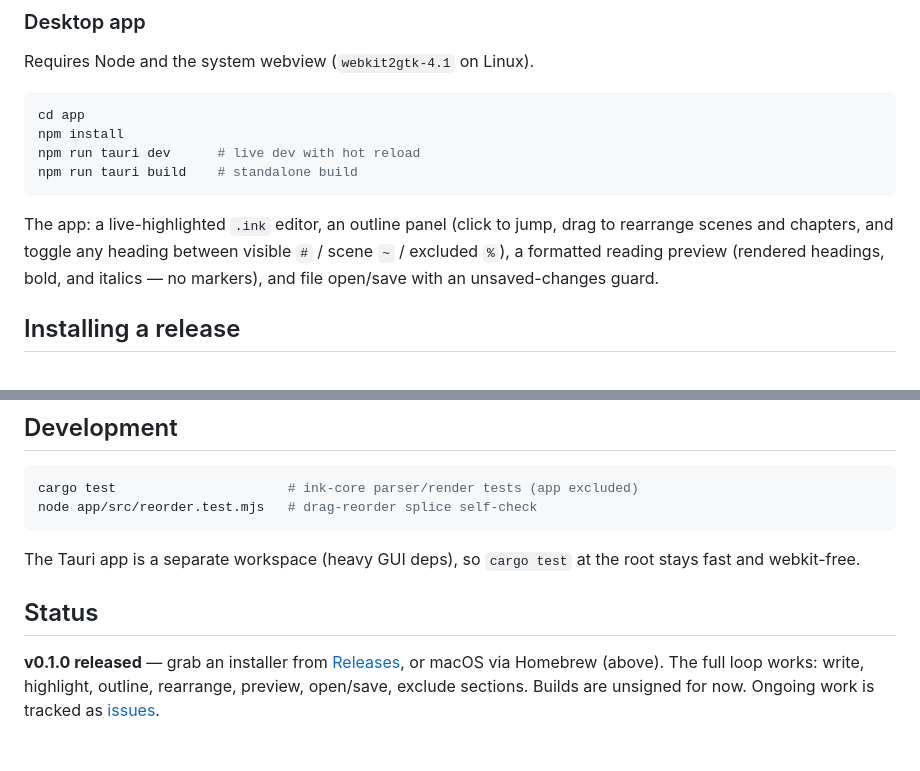
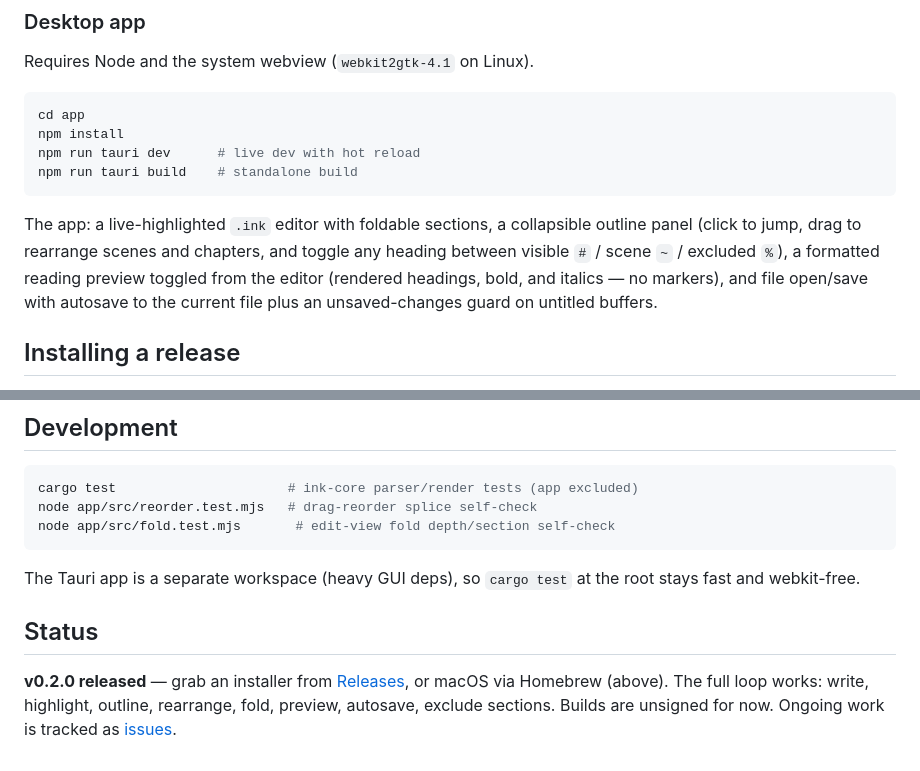
Before and after one commit to thombruce/inkpot, a Markdown page: README.md, 2 parts joined by grey strips. Drawn GitHub-style.

Commit message:
Refresh README for v0.2.0
Note foldable sections, the collapsible outline, the editor/preview toggle,
and autosave in the app description; add the fold self-check to the dev
commands; bump the status to v0.2.0.

Co-Authored-By: Claude Opus 4.8 <noreply@anthropic.com>

````diff
--- a/README.md
+++ b/README.md
@@ -112,11 +112,12 @@ npm run tauri dev      # live dev with hot reload
 npm run tauri build    # standalone build
 ```
 
-The app: a live-highlighted `.ink` editor, an outline panel (click to jump,
-drag to rearrange scenes and chapters, and toggle any heading between visible
-`#` / scene `~` / excluded `%`), a formatted reading preview (rendered headings,
-bold, and italics — no markers), and file open/save with an unsaved-changes
-guard.
+The app: a live-highlighted `.ink` editor with foldable sections, a collapsible
+outline panel (click to jump, drag to rearrange scenes and chapters, and toggle
+any heading between visible `#` / scene `~` / excluded `%`), a formatted reading
+preview toggled from the editor (rendered headings, bold, and italics — no
+markers), and file open/save with autosave to the current file plus an
+unsaved-changes guard on untitled buffers.
 
 ## Installing a release
 
@@ -141,6 +142,7 @@ Early builds are **unsigned**, so the OS warns on first launch:
 ```sh
 cargo test                      # ink-core parser/render tests (app excluded)
 node app/src/reorder.test.mjs   # drag-reorder splice self-check
+node app/src/fold.test.mjs       # edit-view fold depth/section self-check
 ```
 
 The Tauri app is a separate workspace (heavy GUI deps), so `cargo test` at the
@@ -148,8 +150,8 @@ root stays fast and webkit-free.
 
 ## Status
 
-**v0.1.0 released** — grab an installer from
+**v0.2.0 released** — grab an installer from
 [Releases](https://github.com/thombruce/inkpot/releases), or macOS via Homebrew
-(above). The full loop works: write, highlight, outline, rearrange, preview,
-open/save, exclude sections. Builds are unsigned for now. Ongoing work is
-tracked as [issues](https://github.com/thombruce/inkpot/issues).
+(above). The full loop works: write, highlight, outline, rearrange, fold,
+preview, autosave, exclude sections. Builds are unsigned for now. Ongoing work
+is tracked as [issues](https://github.com/thombruce/inkpot/issues).
````
